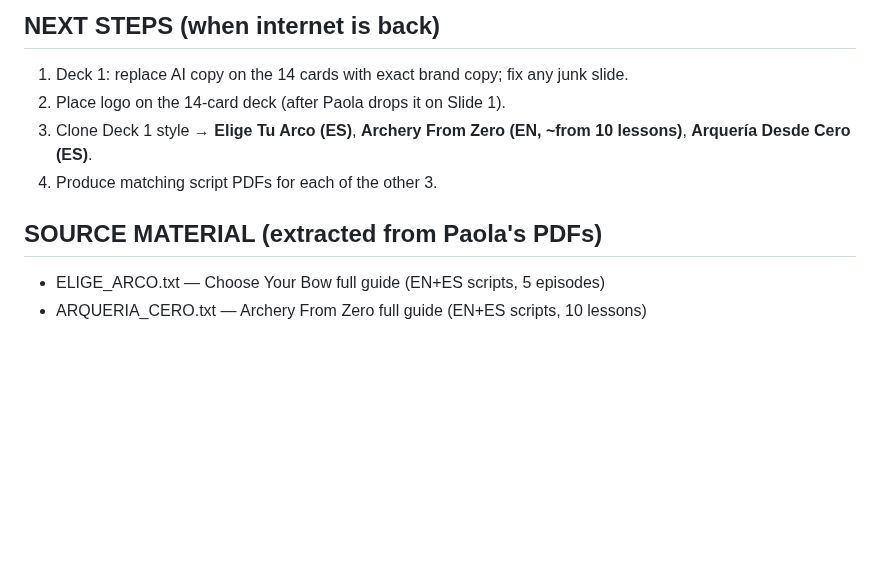
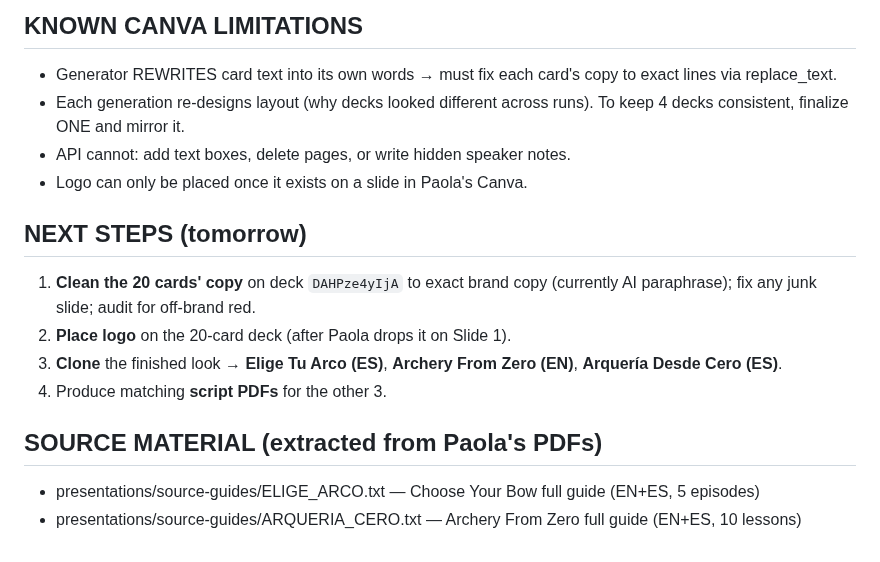
Before and after one commit to Paola250025/Bear-Card, a Markdown page: presentations/STATUS.md, the part around one of its changes. Rendered like a GitHub page; blank space fills up the shorter version.

```diff
--- a/presentations/STATUS.md
+++ b/presentations/STATUS.md
@@ -43,10 +49,16 @@ Format: talking-head (OBS) + b-roll, personal/warm. **Two pieces per set:**
 
-## NEXT STEPS (when internet is back)
-1. Deck 1: replace AI copy on the 14 cards with exact brand copy; fix any junk slide.
-2. Place logo on the 14-card deck (after Paola drops it on Slide 1).
-3. Clone Deck 1 style → **Elige Tu Arco (ES)**, **Archery From Zero (EN, ~from 10 lessons)**, **Arquería Desde Cero (ES)**.
-4. Produce matching script PDFs for each of the other 3.
+## KNOWN CANVA LIMITATIONS
+- Generator REWRITES card text into its own words → must fix each card's copy to exact lines via replace_text.
+- Each generation re-designs layout (why decks looked different across runs). To keep 4 decks consistent, finalize ONE and mirror it.
+- API cannot: add text boxes, delete pages, or write hidden speaker notes.
+- Logo can only be placed once it exists on a slide in Paola's Canva.
+
+## NEXT STEPS (tomorrow)
+1. **Clean the 20 cards' copy** on deck `DAHPze4yIjA` to exact brand copy (currently AI paraphrase); fix any junk slide; audit for off-brand red.
+2. **Place logo** on the 20-card deck (after Paola drops it on Slide 1).
+3. **Clone** the finished look → **Elige Tu Arco (ES)**, **Archery From Zero (EN)**, **Arquería Desde Cero (ES)**.
+4. Produce matching **script PDFs** for the other 3.
 
 ## SOURCE MATERIAL (extracted from Paola's PDFs)
-- ELIGE_ARCO.txt — Choose Your Bow full guide (EN+ES scripts, 5 episodes)
-- ARQUERIA_CERO.txt — Archery From Zero full guide (EN+ES scripts, 10 lessons)
+- presentations/source-guides/ELIGE_ARCO.txt — Choose Your Bow full guide (EN+ES, 5 episodes)
+- presentations/source-guides/ARQUERIA_CERO.txt — Archery From Zero full guide (EN+ES, 10 lessons)
```
Also changed, not shown: other parts of presentations/STATUS.md (+29 -23 lines).
